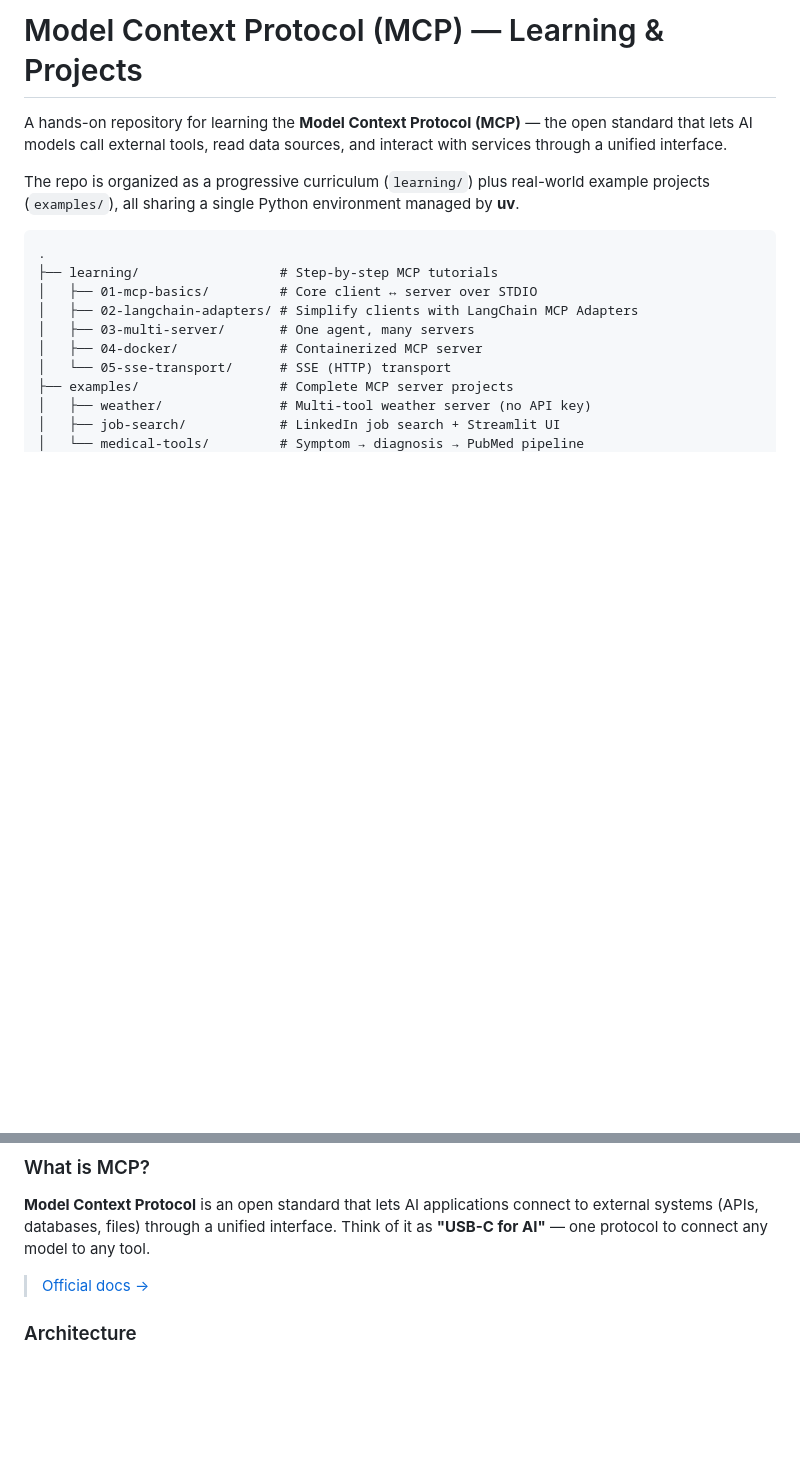
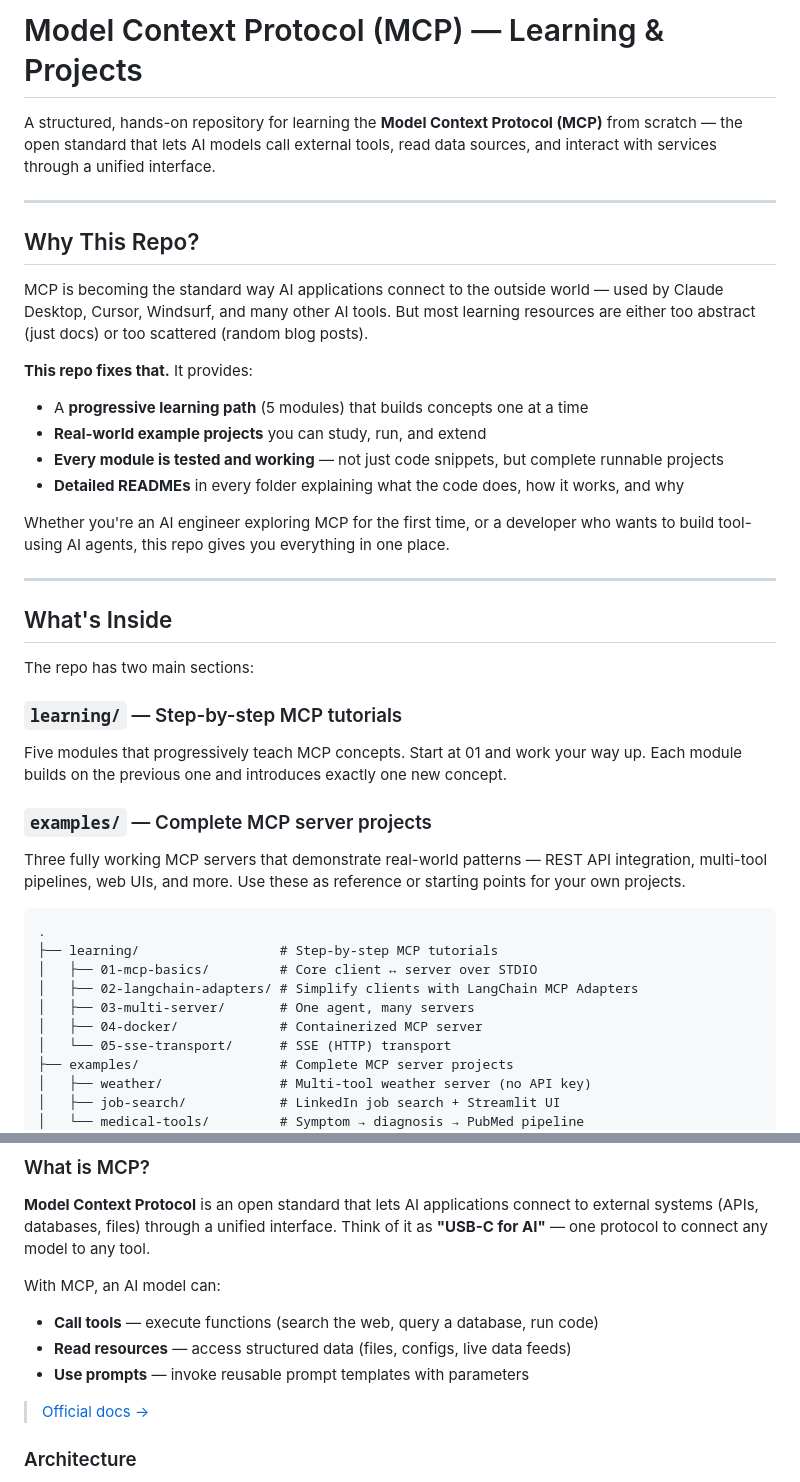
Before and after one commit to hsahni55h/Model-Context-Protocol-MCP-, a Markdown page: README.md, 2 parts joined by grey strips. GitHub-like rendering; blank space fills up the shorter version.

````diff
--- a/README.md
+++ b/README.md
@@ -1,11 +1,43 @@
 # Model Context Protocol (MCP) — Learning & Projects
 
-A hands-on repository for learning the **Model Context Protocol (MCP)** — the open standard
-that lets AI models call external tools, read data sources, and interact with services
-through a unified interface.
+A structured, hands-on repository for learning the **Model Context Protocol (MCP)** from
+scratch — the open standard that lets AI models call external tools, read data sources,
+and interact with services through a unified interface.
 
-The repo is organized as a progressive curriculum (`learning/`) plus real-world example
-projects (`examples/`), all sharing a single Python environment managed by **uv**.
+---
+
+## Why This Repo?
+
+MCP is becoming the standard way AI applications connect to the outside world — used by
+Claude Desktop, Cursor, Windsurf, and many other AI tools. But most learning resources
+are either too abstract (just docs) or too scattered (random blog posts).
+
+**This repo fixes that.** It provides:
+
+- A **progressive learning path** (5 modules) that builds concepts one at a time
+- **Real-world example projects** you can study, run, and extend
+- **Every module is tested and working** — not just code snippets, but complete runnable projects
+- **Detailed READMEs** in every folder explaining what the code does, how it works, and why
+
+Whether you're an AI engineer exploring MCP for the first time, or a developer who wants
+to build tool-using AI agents, this repo gives you everything in one place.
+
+---
+
+## What's Inside
+
+The repo has two main sections:
+
+### `learning/` — Step-by-step MCP tutorials
+
+Five modules that progressively teach MCP concepts. Start at 01 and work your way up.
+Each module builds on the previous one and introduces exactly one new concept.
+
+### `examples/` — Complete MCP server projects
+
+Three fully working MCP servers that demonstrate real-world patterns — REST API integration,
+multi-tool pipelines, web UIs, and more. Use these as reference or starting points for
+your own projects.
 
 ```
 .
@@ -115,6 +180,11 @@ inputs/outputs — no client code needed.
 **Model Context Protocol** is an open standard that lets AI applications connect to
 external systems (APIs, databases, files) through a unified interface.
 Think of it as **"USB-C for AI"** — one protocol to connect any model to any tool.
+
+With MCP, an AI model can:
+- **Call tools** — execute functions (search the web, query a database, run code)
+- **Read resources** — access structured data (files, configs, live data feeds)
+- **Use prompts** — invoke reusable prompt templates with parameters
 
 > [Official docs →](https://modelcontextprotocol.io/docs/getting-started/intro)
 
````
Also changed, not shown: other parts of README.md (+67 -19 lines).
